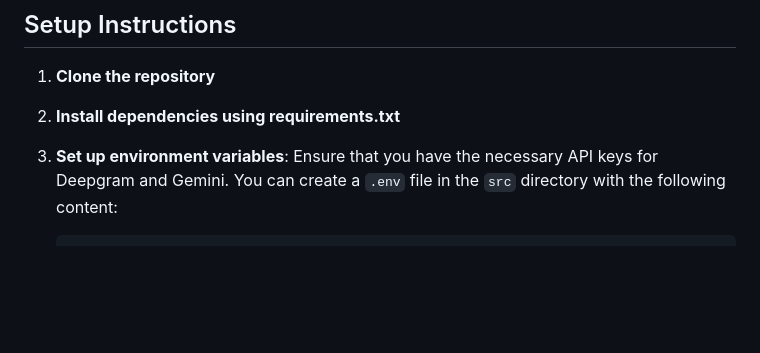
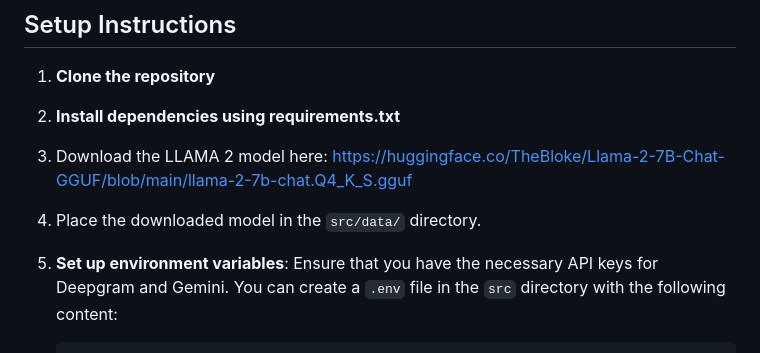
Before and after one commit to Aibeecara-Development/ai-aibeecara, a Markdown page: README.md, the part around the change. GitHub-like rendering; blank space fills up the shorter version.

Commit message:
docs: edit llama model download guide

````diff
--- a/README.md
+++ b/README.md
@@ -6,7 +6,10 @@
 
 2. **Install dependencies using requirements.txt**
 
-3. **Set up environment variables**:
+3. Download the LLAMA 2 model here: https://huggingface.co/TheBloke/Llama-2-7B-Chat-GGUF/blob/main/llama-2-7b-chat.Q4_K_S.gguf
+4. Place the downloaded model in the `src/data/` directory.
+
+5. **Set up environment variables**:
    Ensure that you have the necessary API keys for Deepgram and Gemini. You can create a `.env` file in the `src`
    directory with the following content:
    ```
````
